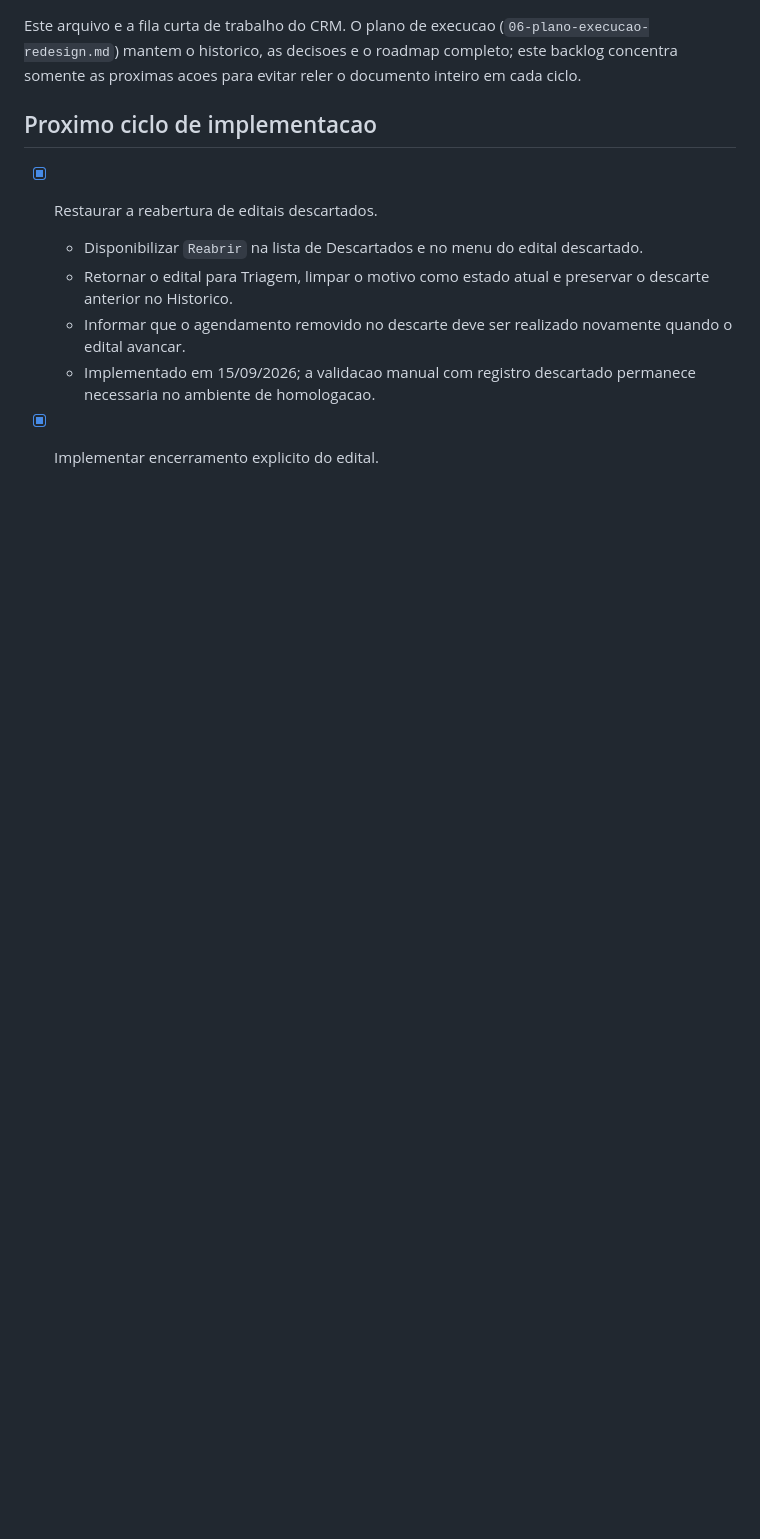
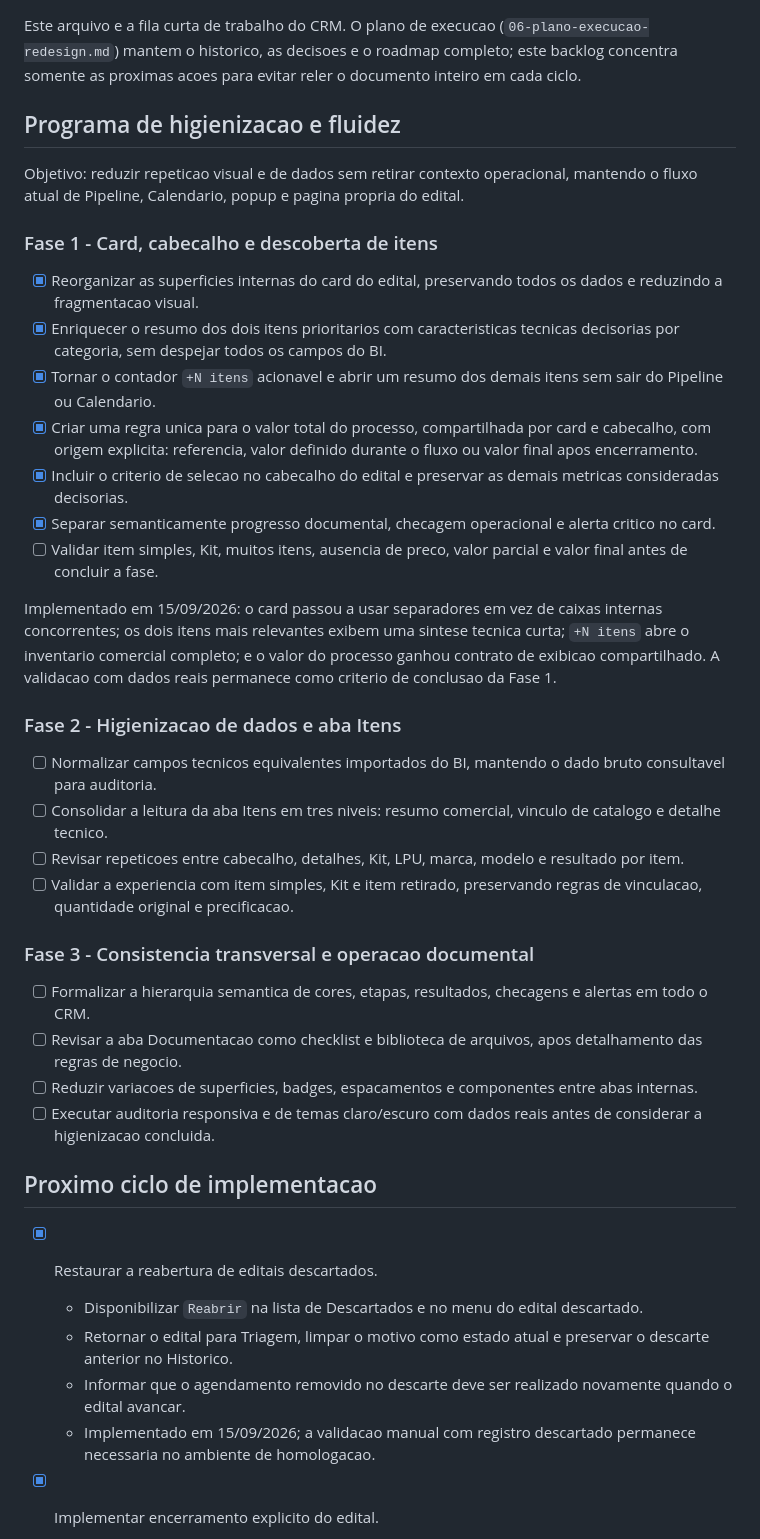
Before and after one commit to alvarosamp/RagMatchAvancado, a Markdown page: docs/crm-design-system/07-backlog-imediato.md, the part around one of its changes. Drawn GitHub-style; blank space fills up the shorter version.

Commit message:
Registra fase inicial de higienizacao do CRM

```diff
--- a/docs/crm-design-system/07-backlog-imediato.md
+++ b/docs/crm-design-system/07-backlog-imediato.md
@@ -4,5 +4,35 @@ Atualizado em 14/09/2026.
 
 Este arquivo e a fila curta de trabalho do CRM. O plano de execucao (`06-plano-execucao-redesign.md`) mantem o historico, as decisoes e o roadmap completo; este backlog concentra somente as proximas acoes para evitar reler o documento inteiro em cada ciclo.
+
+## Programa de higienizacao e fluidez
+
+Objetivo: reduzir repeticao visual e de dados sem retirar contexto operacional, mantendo o fluxo atual de Pipeline, Calendario, popup e pagina propria do edital.
+
+### Fase 1 - Card, cabecalho e descoberta de itens
+
+- [x] Reorganizar as superficies internas do card do edital, preservando todos os dados e reduzindo a fragmentacao visual.
+- [x] Enriquecer o resumo dos dois itens prioritarios com caracteristicas tecnicas decisorias por categoria, sem despejar todos os campos do BI.
+- [x] Tornar o contador `+N itens` acionavel e abrir um resumo dos demais itens sem sair do Pipeline ou Calendario.
+- [x] Criar uma regra unica para o valor total do processo, compartilhada por card e cabecalho, com origem explicita: referencia, valor definido durante o fluxo ou valor final apos encerramento.
+- [x] Incluir o criterio de selecao no cabecalho do edital e preservar as demais metricas consideradas decisorias.
+- [x] Separar semanticamente progresso documental, checagem operacional e alerta critico no card.
+- [ ] Validar item simples, Kit, muitos itens, ausencia de preco, valor parcial e valor final antes de concluir a fase.
+
+Implementado em 15/09/2026: o card passou a usar separadores em vez de caixas internas concorrentes; os dois itens mais relevantes exibem uma sintese tecnica curta; `+N itens` abre o inventario comercial completo; e o valor do processo ganhou contrato de exibicao compartilhado. A validacao com dados reais permanece como criterio de conclusao da Fase 1.
+
+### Fase 2 - Higienizacao de dados e aba Itens
+
+- [ ] Normalizar campos tecnicos equivalentes importados do BI, mantendo o dado bruto consultavel para auditoria.
+- [ ] Consolidar a leitura da aba Itens em tres niveis: resumo comercial, vinculo de catalogo e detalhe tecnico.
+- [ ] Revisar repeticoes entre cabecalho, detalhes, Kit, LPU, marca, modelo e resultado por item.
+- [ ] Validar a experiencia com item simples, Kit e item retirado, preservando regras de vinculacao, quantidade original e precificacao.
+
+### Fase 3 - Consistencia transversal e operacao documental
+
+- [ ] Formalizar a hierarquia semantica de cores, etapas, resultados, checagens e alertas em todo o CRM.
+- [ ] Revisar a aba Documentacao como checklist e biblioteca de arquivos, apos detalhamento das regras de negocio.
+- [ ] Reduzir variacoes de superficies, badges, espacamentos e componentes entre abas internas.
+- [ ] Executar auditoria responsiva e de temas claro/escuro com dados reais antes de considerar a higienizacao concluida.
 
 ## Proximo ciclo de implementacao
 
```
Also changed, not shown: other parts of docs/crm-design-system/07-backlog-imediato.md (+1 -1 lines), docs/crm-design-system/06-plano-execucao-redesign.md (+1 -0 lines).
